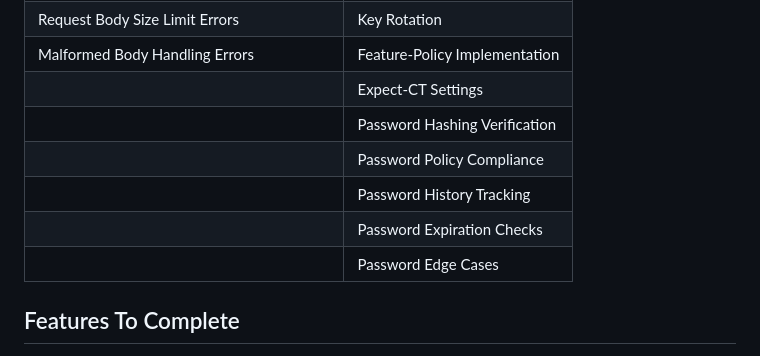
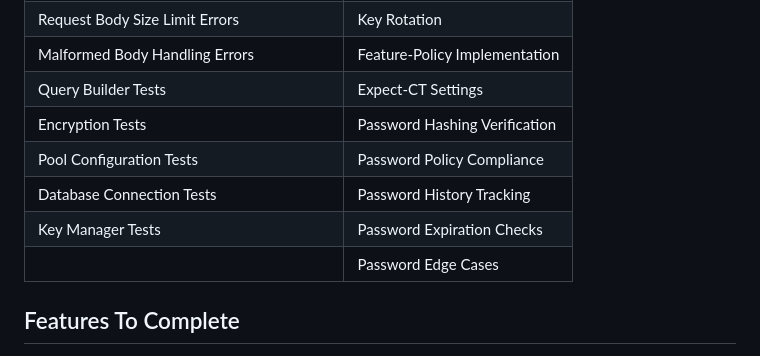
Before and after one commit to bwiglesworth/CatalystRSX, a Markdown page: README.md, the part around the change. Drawn GitHub-style.

Commit message:
Update - 3/29/2025 - 1

```diff
--- a/README.md
+++ b/README.md
@@ -143,12 +143,13 @@ A high-performance Web Hosting platform written in Rust, designed to provide ent
 | Query Parameter Validation Errors | Data Encryption |
 | Request Body Size Limit Errors | Key Rotation |
 | Malformed Body Handling Errors | Feature-Policy Implementation |
-| | Expect-CT Settings |
-| | Password Hashing Verification |
-| | Password Policy Compliance |
-| | Password History Tracking |
-| | Password Expiration Checks |
+| Query Builder Tests | Expect-CT Settings |
+| Encryption Tests | Password Hashing Verification |
+| Pool Configuration Tests | Password Policy Compliance |
+| Database Connection Tests | Password History Tracking |
+| Key Manager Tests | Password Expiration Checks |
 | | Password Edge Cases |
+
 ## Features To Complete
 
 - API Security
```
